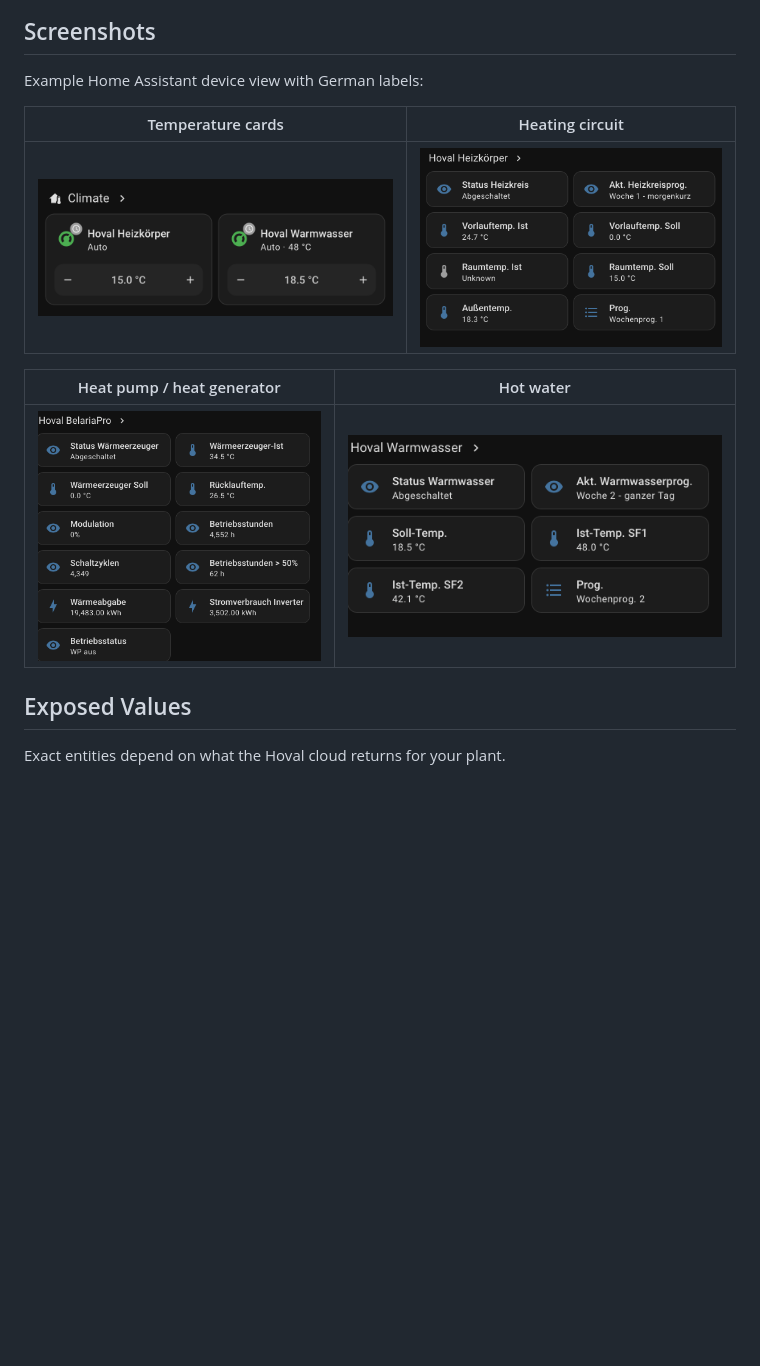
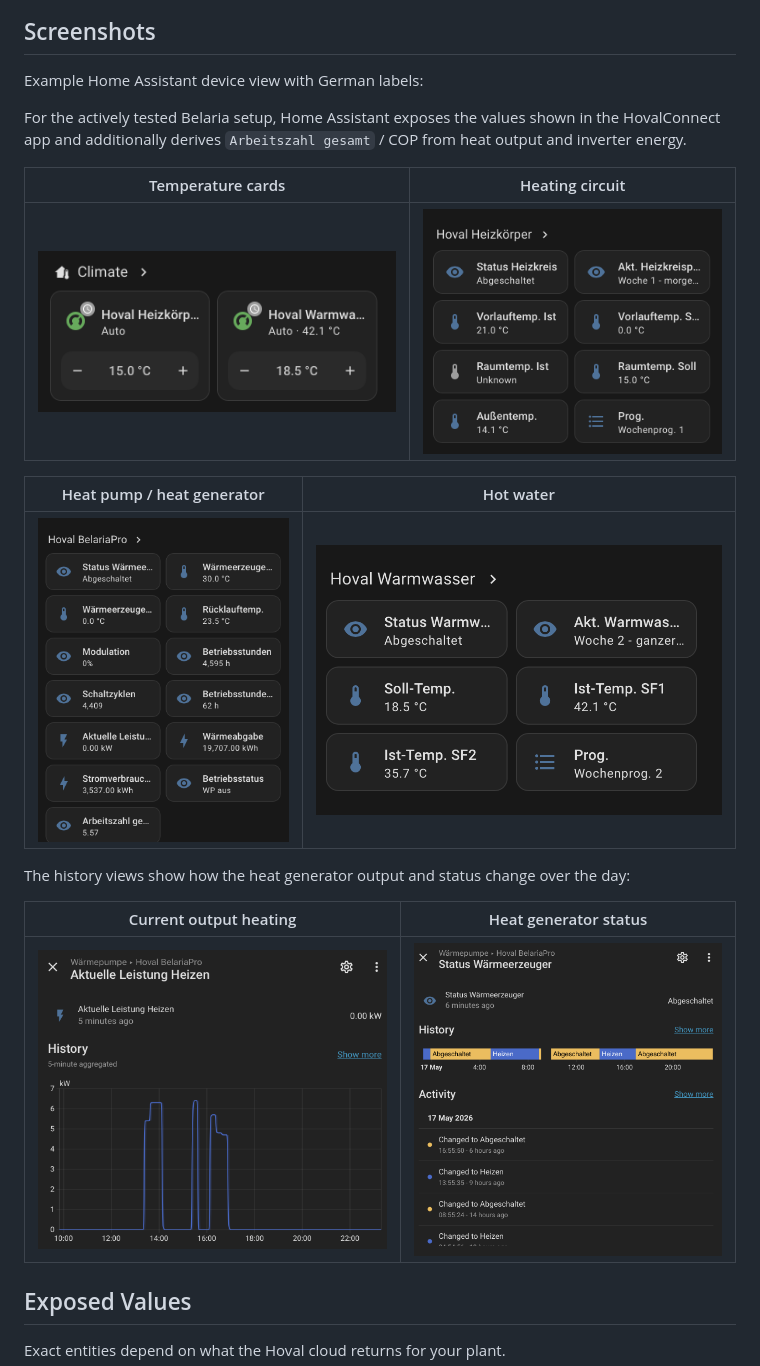
Before and after one commit to chrisunderscorek/hovalconnect-ha, a Markdown page: README.md, the part around the change. Drawn GitHub-style; pictures changed too: docs/images/hoval-ha-climate.png, docs/images/hoval-ha-heat-pump.png, docs/images/hoval-ha-heating-circuit.png; blank space fills up the shorter version.

Commit message:
Update Home Assistant documentation screenshots

```diff
--- a/README.md
+++ b/README.md
@@ -54,6 +54,10 @@ language. The language setting only affects this integration.
 
 Example Home Assistant device view with German labels:
 
+For the actively tested Belaria setup, Home Assistant exposes the values shown
+in the HovalConnect app and additionally derives `Arbeitszahl gesamt` / COP from
+heat output and inverter energy.
+
 | Temperature cards | Heating circuit |
 | --- | --- |
 | ![Hoval temperature cards in Home Assistant](docs/images/hoval-ha-climate.png) | ![Hoval heating circuit entities in Home Assistant](docs/images/hoval-ha-heating-circuit.png) |
@@ -61,6 +65,13 @@ Example Home Assistant device view with German labels:
 | Heat pump / heat generator | Hot water |
 | --- | --- |
 | ![Hoval heat pump entities in Home Assistant](docs/images/hoval-ha-heat-pump.png) | ![Hoval hot water entities in Home Assistant](docs/images/hoval-ha-hot-water.png) |
+
+The history views show how the heat generator output and status change over the
+day:
+
+| Current output heating | Heat generator status |
+| --- | --- |
+| ![History of current output heating in Home Assistant](docs/images/hoval-ha-history-current-output-heating.png) | ![History of heat generator status in Home Assistant](docs/images/hoval-ha-history-heat-generator-status.png) |
 
 ## Exposed Values
 
```
Also changed, not shown: hovalconnect/DOCS.md (+11 -0 lines).
